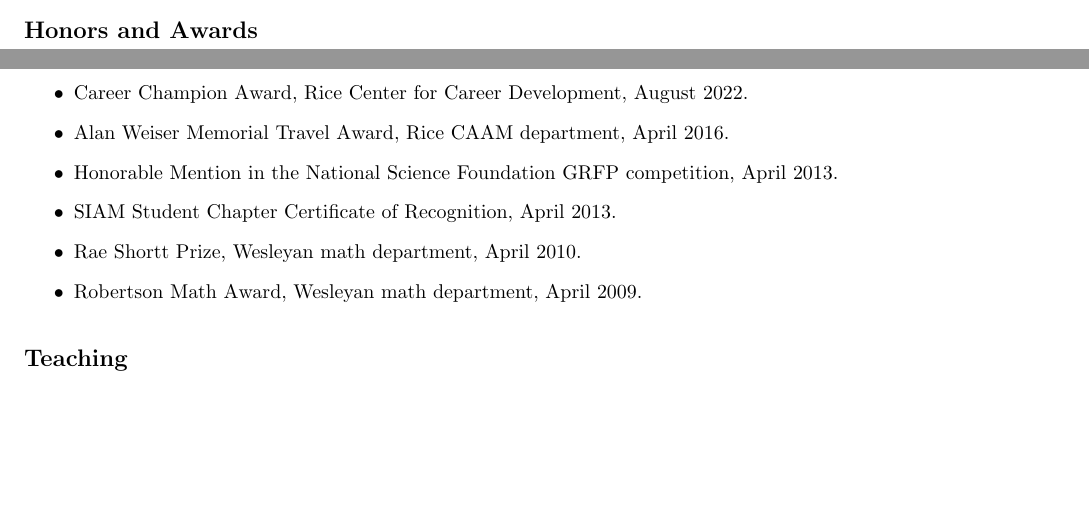
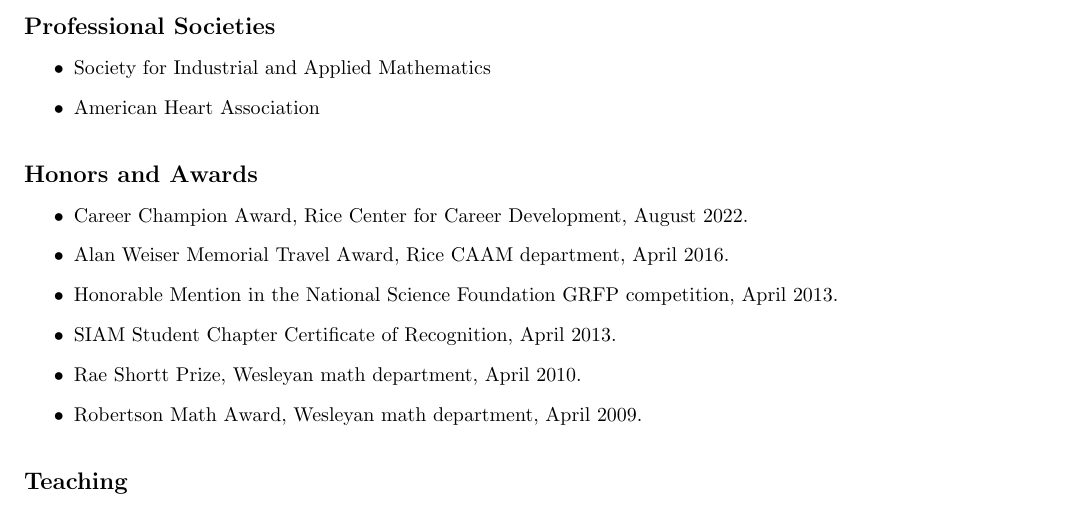
Before and after one commit to cpuelz/cpuelz.github.io, a LaTeX document (cpuelzcv2.tex): two parts of pages 3 and 4 of 10 before the commit and part of page 4 of 10 after it, the two joined at a grey line, cut at the place of the change, the shorter picture padded with empty space. Compiled offline with pdfLaTeX.

Commit message:
update cv

```diff
--- a/cpuelzcv2.tex
+++ b/cpuelzcv2.tex
@@ -291,6 +291,14 @@
 %\item Tools: SVN, Emacs, Git, Eclipse, netbeans, {\sc Matlab}, SolidWorks
 %\item Experience with: Python
 %\end{itemize}
+
+\vspace{2cm}
+\noindent
+{\bf \large Professional Societies}
+\begin{itemize}
+\item Society for Industrial and Applied Mathematics
+\item American Heart Association
+\end{itemize}
 
 \vspace{0.5cm}
 \noindent
```
Also changed, not shown: cpuelzcv2.pdf.
